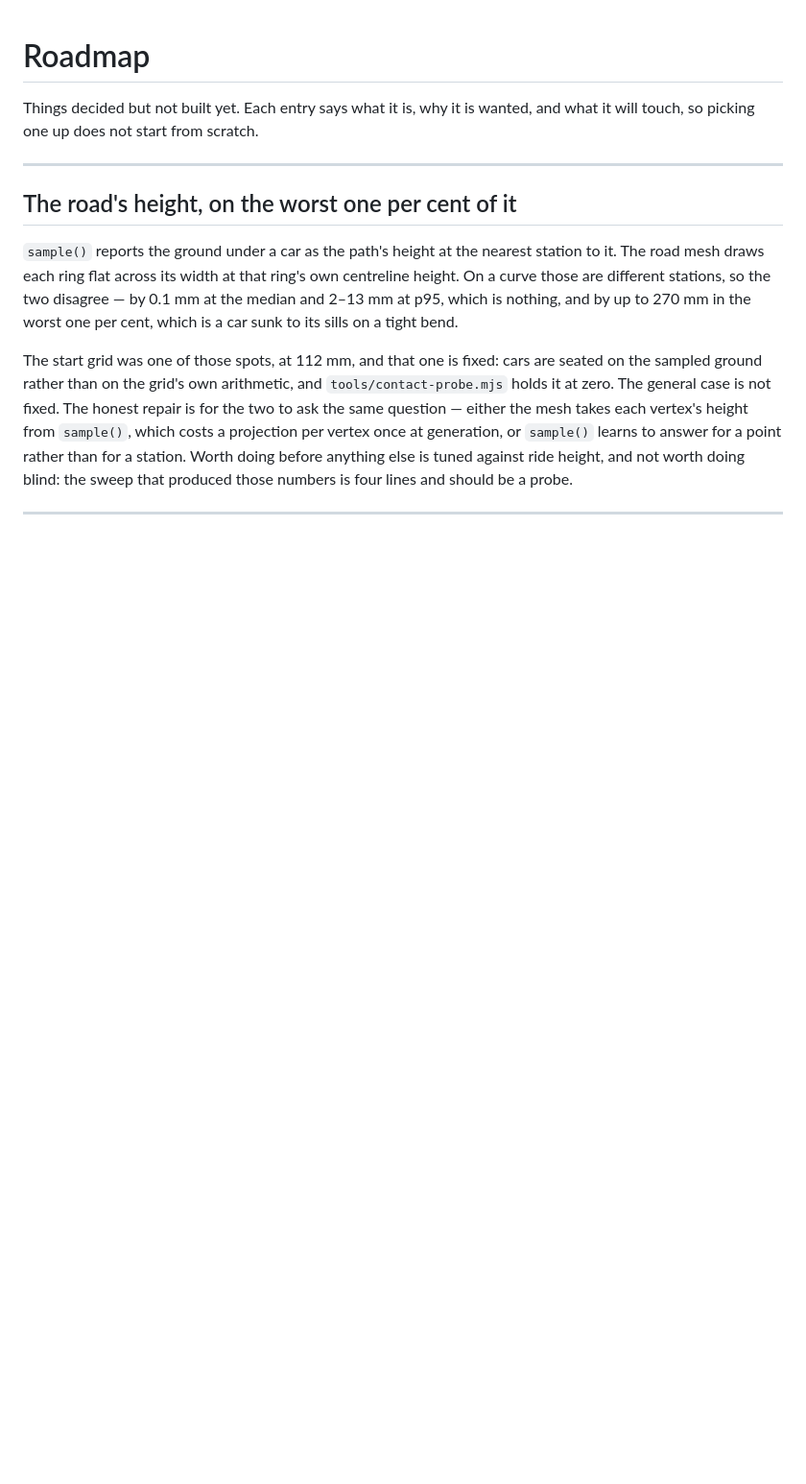
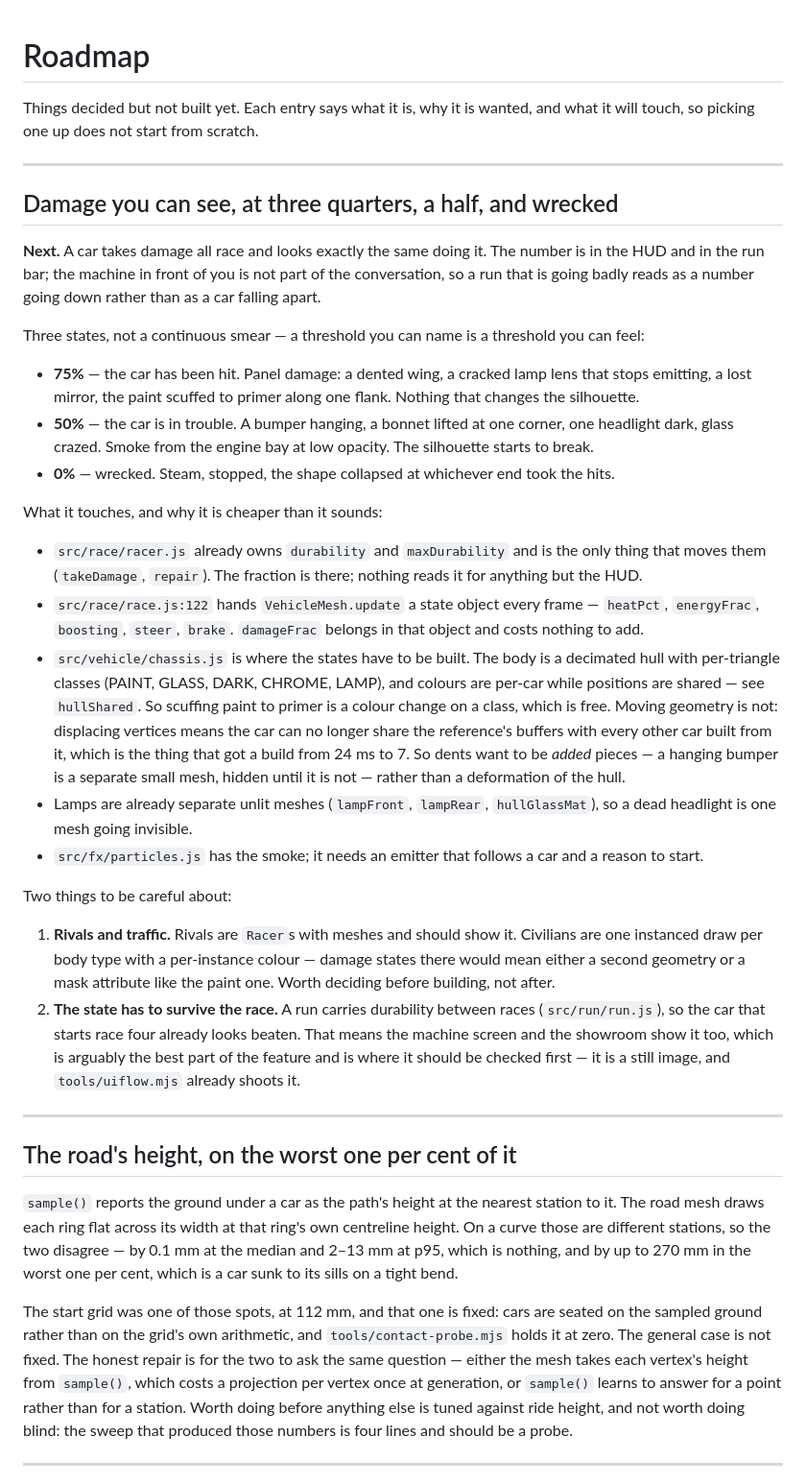
Before and after one commit to MatheusReimer/racing, a Markdown page: ROADMAP.md, the part around the change. Shown at 96% size. Rendered like a GitHub page; blank space fills up the shorter version.

Commit message:
Ship the attribution with the work, and put visible damage next
`CREDITS.md`, tracked. The seven files in `public/bodies/` are real cars'
surfaces collapsed to a triangle budget — derivative work — and the record of
whose they are lived in `refs/README.txt`, which is gitignored. So the bodies
were about to be published without the attribution their licences require.

It also states the part that matters beyond attribution: `coupe`, `rotary` and
`gt` are CC BY-NC-SA, which binds the game they ship in rather than only the
table. While those files are here the project cannot be sold, and the longer
their surfaces stay the more of the game is tuned around them.

The roadmap's next entry is damage you can see, at three quarters, a half and
wrecked. Written with what it touches: `durability` already exists and only
`Racer` moves it, `race.js` already hands the mesh a state object every frame,
lamps are already separate meshes so a dead headlight is one node going
invisible — and the warning that dents must be *added* pieces rather than
displaced vertices, because a displaced hull can no longer share the
reference's buffers with every other car built from it, which is what took a
build from 24 ms to 7.

Co-Authored-By: Claude Opus 5 <noreply@anthropic.com>

```diff
--- a/ROADMAP.md
+++ b/ROADMAP.md
@@ -2,6 +2,61 @@
 
 Things decided but not built yet. Each entry says what it is, why it is wanted,
 and what it will touch, so picking one up does not start from scratch.
+
+---
+
+## Damage you can see, at three quarters, a half, and wrecked
+
+**Next.** A car takes damage all race and looks exactly the same doing it. The
+number is in the HUD and in the run bar; the machine in front of you is not
+part of the conversation, so a run that is going badly reads as a number going
+down rather than as a car falling apart.
+
+Three states, not a continuous smear — a threshold you can name is a threshold
+you can feel:
+
+- **75%** — the car has been hit. Panel damage: a dented wing, a cracked lamp
+  lens that stops emitting, a lost mirror, the paint scuffed to primer along
+  one flank. Nothing that changes the silhouette.
+- **50%** — the car is in trouble. A bumper hanging, a bonnet lifted at one
+  corner, one headlight dark, glass crazed. Smoke from the engine bay at low
+  opacity. The silhouette starts to break.
+- **0%** — wrecked. Steam, stopped, the shape collapsed at whichever end took
+  the hits.
+
+What it touches, and why it is cheaper than it sounds:
+
+- `src/race/racer.js` already owns `durability` and `maxDurability` and is the
+  only thing that moves them (`takeDamage`, `repair`). The fraction is there;
+  nothing reads it for anything but the HUD.
+- `src/race/race.js:122` hands `VehicleMesh.update` a state object every frame —
+  `heatPct`, `energyFrac`, `boosting`, `steer`, `brake`. `damageFrac` belongs in
+  that object and costs nothing to add.
+- `src/vehicle/chassis.js` is where the states have to be built. The body is a
+  decimated hull with per-triangle classes (PAINT, GLASS, DARK, CHROME, LAMP),
+  and colours are per-car while positions are shared — see `hullShared`. So
+  scuffing paint to primer is a colour change on a class, which is free. Moving
+  geometry is not: displacing vertices means the car can no longer share the
+  reference's buffers with every other car built from it, which is the thing
+  that got a build from 24 ms to 7. So dents want to be *added* pieces — a
+  hanging bumper is a separate small mesh, hidden until it is not — rather than
+  a deformation of the hull.
+- Lamps are already separate unlit meshes (`lampFront`, `lampRear`,
+  `hullGlassMat`), so a dead headlight is one mesh going invisible.
+- `src/fx/particles.js` has the smoke; it needs an emitter that follows a car
+  and a reason to start.
+
+Two things to be careful about:
+
+1. **Rivals and traffic.** Rivals are `Racer`s with meshes and should show it.
+   Civilians are one instanced draw per body type with a per-instance colour —
+   damage states there would mean either a second geometry or a mask attribute
+   like the paint one. Worth deciding before building, not after.
+2. **The state has to survive the race.** A run carries durability between
+   races (`src/run/run.js`), so the car that starts race four already looks
+   beaten. That means the machine screen and the showroom show it too, which is
+   arguably the best part of the feature and is where it should be checked
+   first — it is a still image, and `tools/uiflow.mjs` already shoots it.
 
 ---
 
```
Also changed, not shown: CREDITS.md (added, +35 -0 lines).
